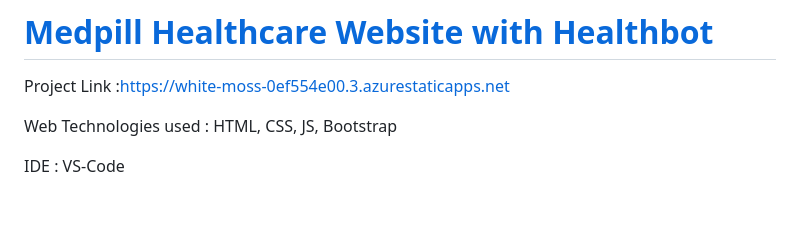
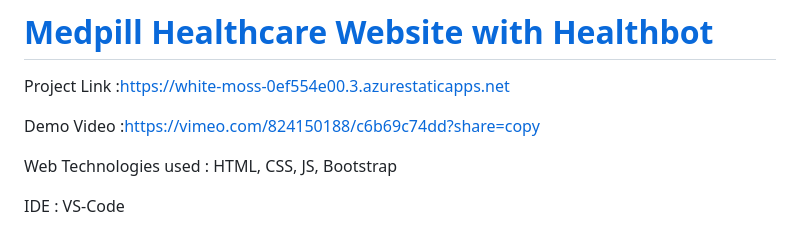
Before and after one commit to Gaurav7753/Microsoft-Future-Ready-Talent-Virtual-Internship-Project, a Markdown page: README.md, the part around the change. Drawn GitHub-style; blank space fills up the shorter version.

```diff
--- a/README.md
+++ b/README.md
@@ -5,6 +5,8 @@ This is the our final project created for Microsoft Future Ready Talent Virtual
 # [Medpill Healthcare Website with Healthbot](https://white-moss-0ef554e00.3.azurestaticapps.net)
 
 Project Link :https://white-moss-0ef554e00.3.azurestaticapps.net
+
+Demo Video :https://vimeo.com/824150188/c6b69c74dd?share=copy
 
 Web Technologies used : HTML, CSS, JS, Bootstrap
 
```
